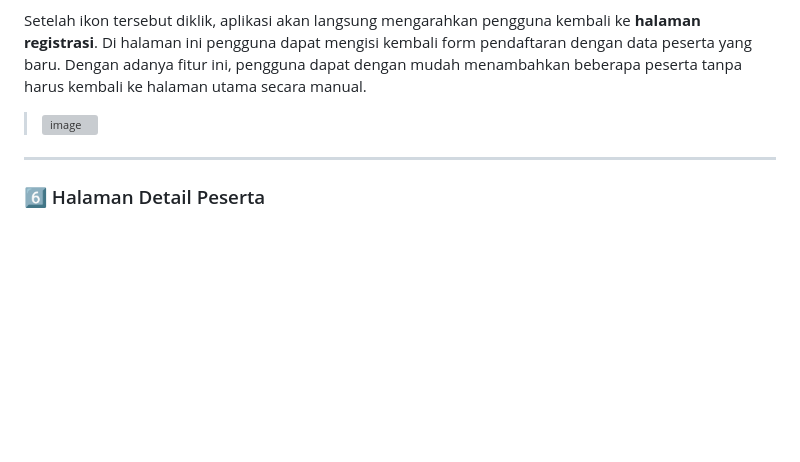
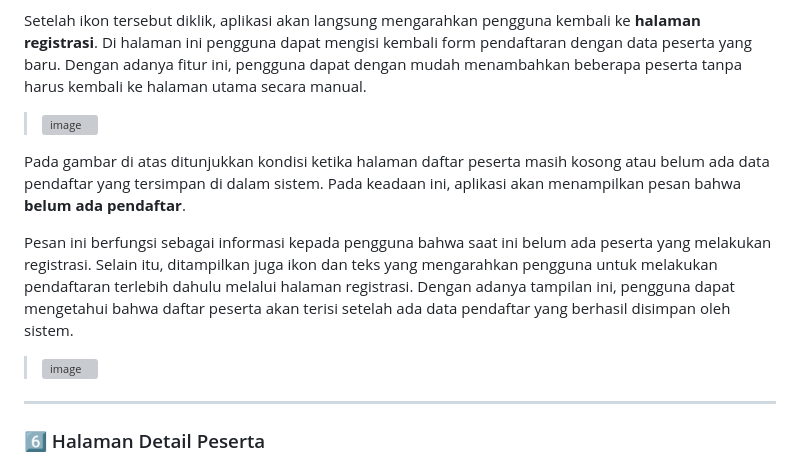
Before and after one commit to Zahraramadhani014/2409116014_Zahraturramadhani_Tugas5, a Markdown page: README.md, the part around the change. Drawn GitHub-style; blank space fills up the shorter version; grey boxes are pictures that could not be loaded.

```diff
--- a/README.md
+++ b/README.md
@@ -236,6 +236,12 @@ Setelah ikon tersebut diklik, aplikasi akan langsung mengarahkan pengguna kembal
 
 ><img width="1919" height="1141" alt="image" src="https://github.com/user-attachments/assets/a89033bb-a459-4d59-92fc-aea81155e14e" />
 
+Pada gambar di atas ditunjukkan kondisi ketika halaman daftar peserta masih kosong atau belum ada data pendaftar yang tersimpan di dalam sistem. Pada keadaan ini, aplikasi akan menampilkan pesan bahwa **belum ada pendaftar**.
+
+Pesan ini berfungsi sebagai informasi kepada pengguna bahwa saat ini belum ada peserta yang melakukan registrasi. Selain itu, ditampilkan juga ikon dan teks yang mengarahkan pengguna untuk melakukan pendaftaran terlebih dahulu melalui halaman registrasi. Dengan adanya tampilan ini, pengguna dapat mengetahui bahwa daftar peserta akan terisi setelah ada data pendaftar yang berhasil disimpan oleh sistem.
+
+><img width="1919" height="1134" alt="image" src="https://github.com/user-attachments/assets/c6ec69b6-e5c8-4752-bbbc-dffe3c3e3b96" />
+
 ---
 
 ### 6️⃣ Halaman Detail Peserta
```
